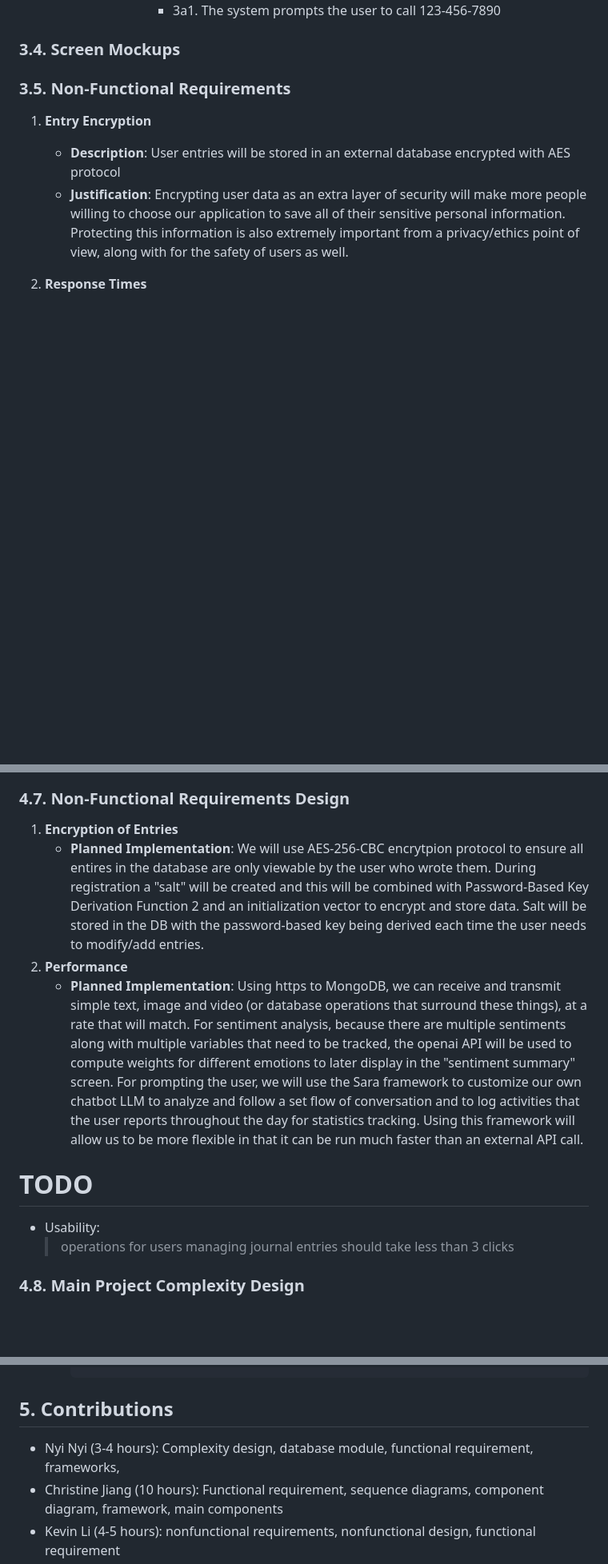
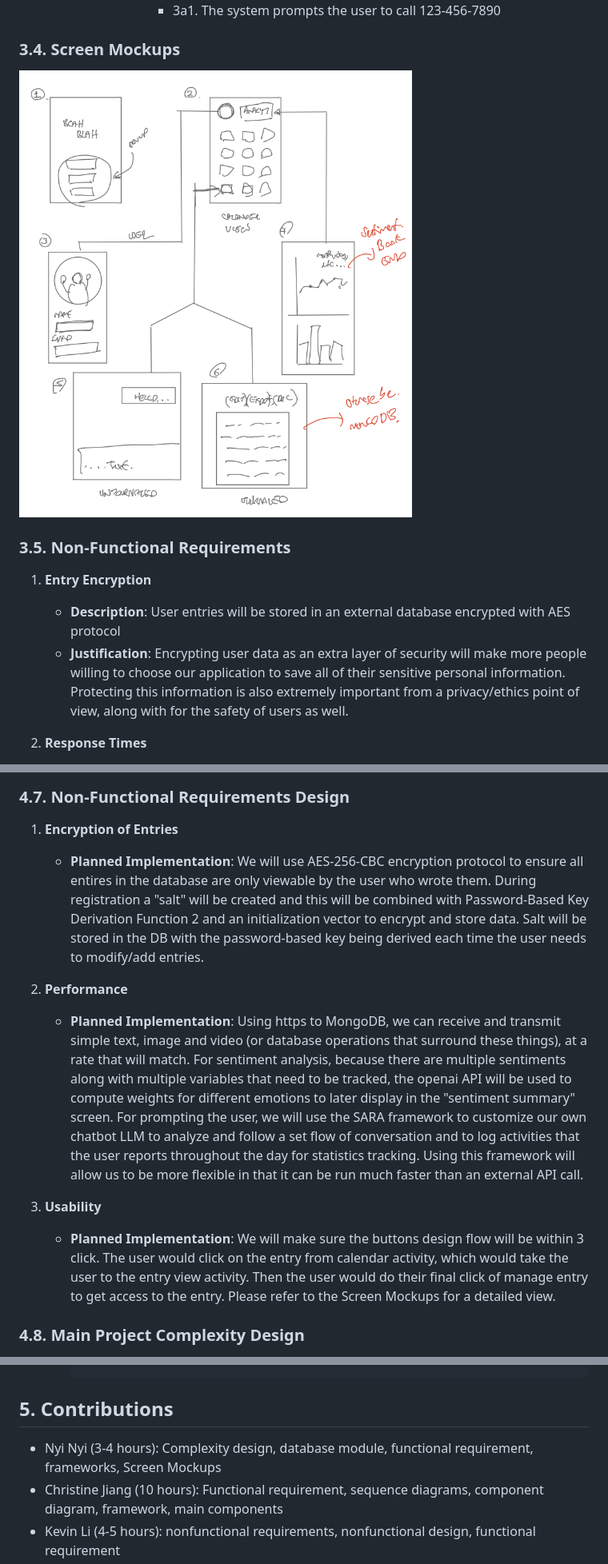
Before and after one commit to CPEN321APKGenerators/CPEN321Project, a Markdown page: documentation/M3_Requirements_and_Design.md, 3 parts joined by grey strips. Shown: that part at 80% size. Rendered like a GitHub page; pictures changed too: documentation/images/Flow_diagram.png (added); blank space fills up the shorter version.

Commit message:
corrections

```diff
--- a/documentation/M3_Requirements_and_Design.md
+++ b/documentation/M3_Requirements_and_Design.md
@@ -241,7 +241,7 @@ Journal - Therapy with the Bot is an unique journaling and mental health compani
 
 
 ### **3.4. Screen Mockups**
-
+![alt text](images/Flow_diagram.png)
 
 ### **3.5. Non-Functional Requirements**
 <a name="nfr1"></a>
@@ -400,14 +400,14 @@ Journal - Therapy with the Bot is an unique journaling and mental health compani
 
 ### **4.7. Non-Functional Requirements Design**
 1. **Encryption of Entries**
-    - **Planned Implementation**: We will use AES-256-CBC encrytpion protocol to ensure all entires in the database are only viewable by the user who wrote them. During registration a "salt" will be created and this will be combined with Password-Based Key Derivation Function 2 and an initialization vector to encrypt and store data. Salt will be stored in the DB with the password-based key being derived each time the user needs to modify/add entries.
+    - **Planned Implementation**: We will use AES-256-CBC encryption protocol to ensure all entires in the database are only viewable by the user who wrote them. During registration a "salt" will be created and this will be combined with Password-Based Key Derivation Function 2 and an initialization vector to encrypt and store data. Salt will be stored in the DB with the password-based key being derived each time the user needs to modify/add entries.
 2. **Performance**
     - **Planned Implementation**: Using https to MongoDB, we can receive and transmit simple text, image and video (or database operations that surround these things), at a rate that will match.
     For sentiment analysis, because there are multiple sentiments along with multiple variables that need to be tracked, the openai API will be used to compute weights for different emotions to later display in the "sentiment summary" screen.
-    For prompting the user, we will use the Sara framework to customize our own chatbot LLM to analyze and follow a set flow of conversation and to log activities that the user reports throughout the day for statistics tracking. Using this framework will allow us to be more flexible in that it can be run much faster than an external API call.
-# **TODO**
-- Usability:
-    > operations for users managing journal entries should take less than 3 clicks
+    For prompting the user, we will use the SARA framework to customize our own chatbot LLM to analyze and follow a set flow of conversation and to log activities that the user reports throughout the day for statistics tracking. Using this framework will allow us to be more flexible in that it can be run much faster than an external API call.
+
+3. **Usability**
+    - **Planned Implementation**: We will make sure the buttons design flow will be within 3 click. The user would click on the entry from calendar activity, which would take the user to the entry view activity. Then the user would do their final click of manage entry to get access to the entry. Please refer to the Screen Mockups for a detailed view.
 
 
 ### **4.8. Main Project Complexity Design**
@@ -505,7 +505,7 @@ Journal - Therapy with the Bot is an unique journaling and mental health compani
             saveToDB(entry)
 
 ## 5. Contributions
-- Nyi Nyi (3-4 hours): Complexity design, database module, functional requirement, frameworks,
+- Nyi Nyi (3-4 hours): Complexity design, database module, functional requirement, frameworks, Screen Mockups
 - Christine Jiang (10 hours): Functional requirement, sequence diagrams, component diagram, framework, main components
 - Kevin Li (4-5 hours): nonfunctional requirements, nonfunctional design, functional requirement
 - Amod Ghimire (5 hours): Functional requirement, sequence diagram, ector description, external modules
```
Also changed, not shown: other parts of documentation/M3_Requirements_and_Design.md (+2 -2 lines).
